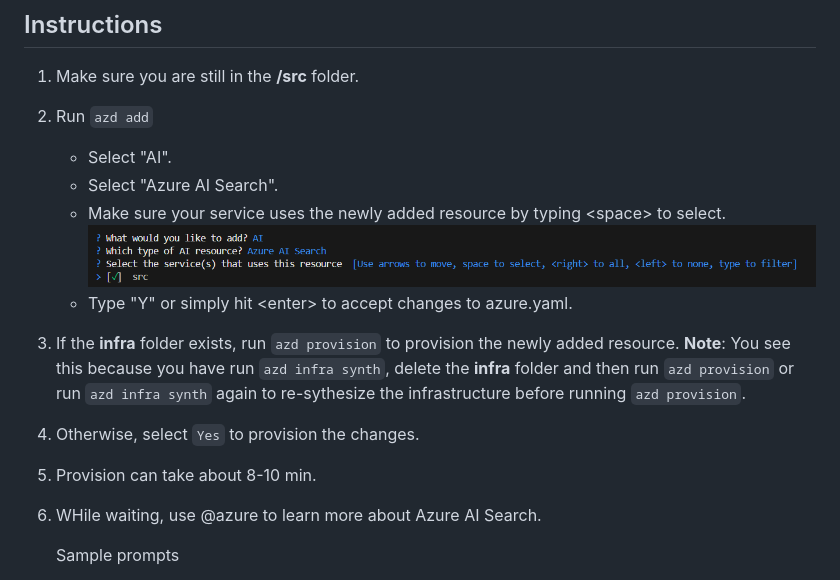
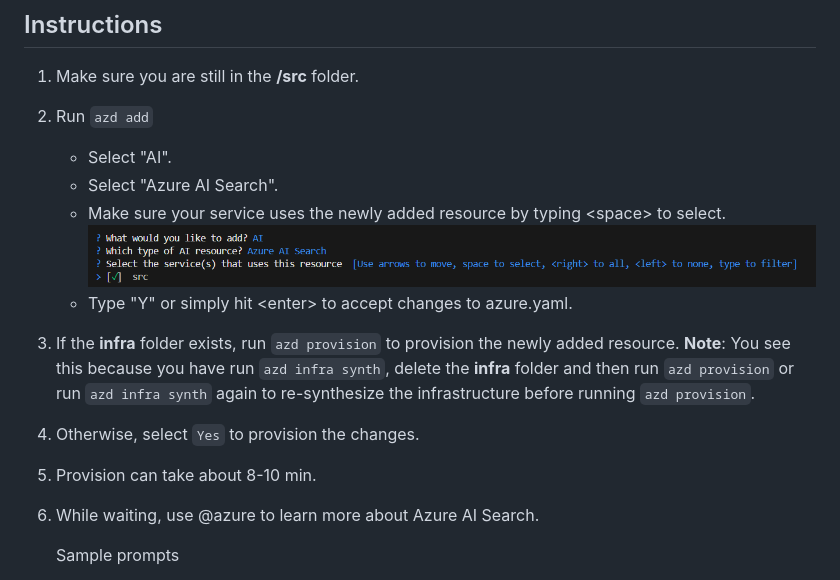
Before and after one commit to microsoft/build25-LAB309, a Markdown page: Lab-Instructions/2.exercise-ai-search.md, the part around the change printed below. Drawn GitHub-style.

```diff
--- a/Lab-Instructions/2.exercise-ai-search.md
+++ b/Lab-Instructions/2.exercise-ai-search.md
@@ -27,8 +27,8 @@ In this module, you are going to run `azd add` to add Azure AI Search, create an
     * Type "Y" or simply hit \<enter> to accept changes to azure.yaml.
-1. If the **infra** folder exists, run `azd provision` to provision the newly added resource. **Note**: You see this because you have run `azd infra synth`, delete the **infra** folder and then run `azd provision` or run `azd infra synth` again to re-sythesize the infrastructure before running `azd provision`.
+1. If the **infra** folder exists, run `azd provision` to provision the newly added resource. **Note**: You see this because you have run `azd infra synth`, delete the **infra** folder and then run `azd provision` or run `azd infra synth` again to re-synthesize the infrastructure before running `azd provision`.
 1. Otherwise, select `Yes` to provision the changes.
 1. Provision can take about 8-10 min.
-1. WHile waiting, use @azure to learn more about Azure AI Search.
+1. While waiting, use @azure to learn more about Azure AI Search.
 
     Sample prompts
     * "@azure what is Azure AI Search"
```
Also changed, not shown: other parts of Lab-Instructions/2.exercise-ai-search.md (+2 -2 lines), Lab-Instructions/1.exercise-deploy-app.md (+6 -5 lines), Lab-Instructions/3.exercise-ai-chat.md (+3 -2 lines).
